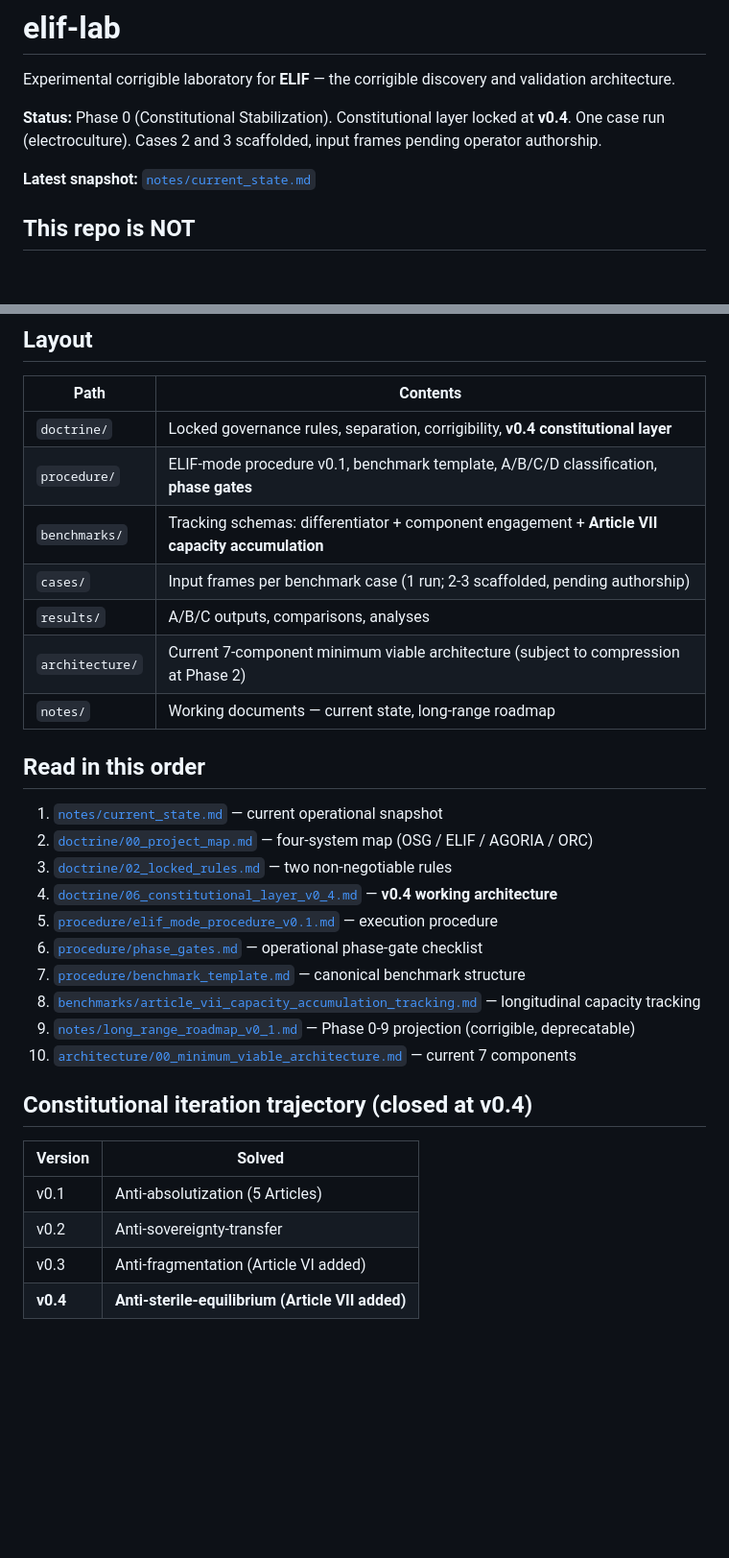
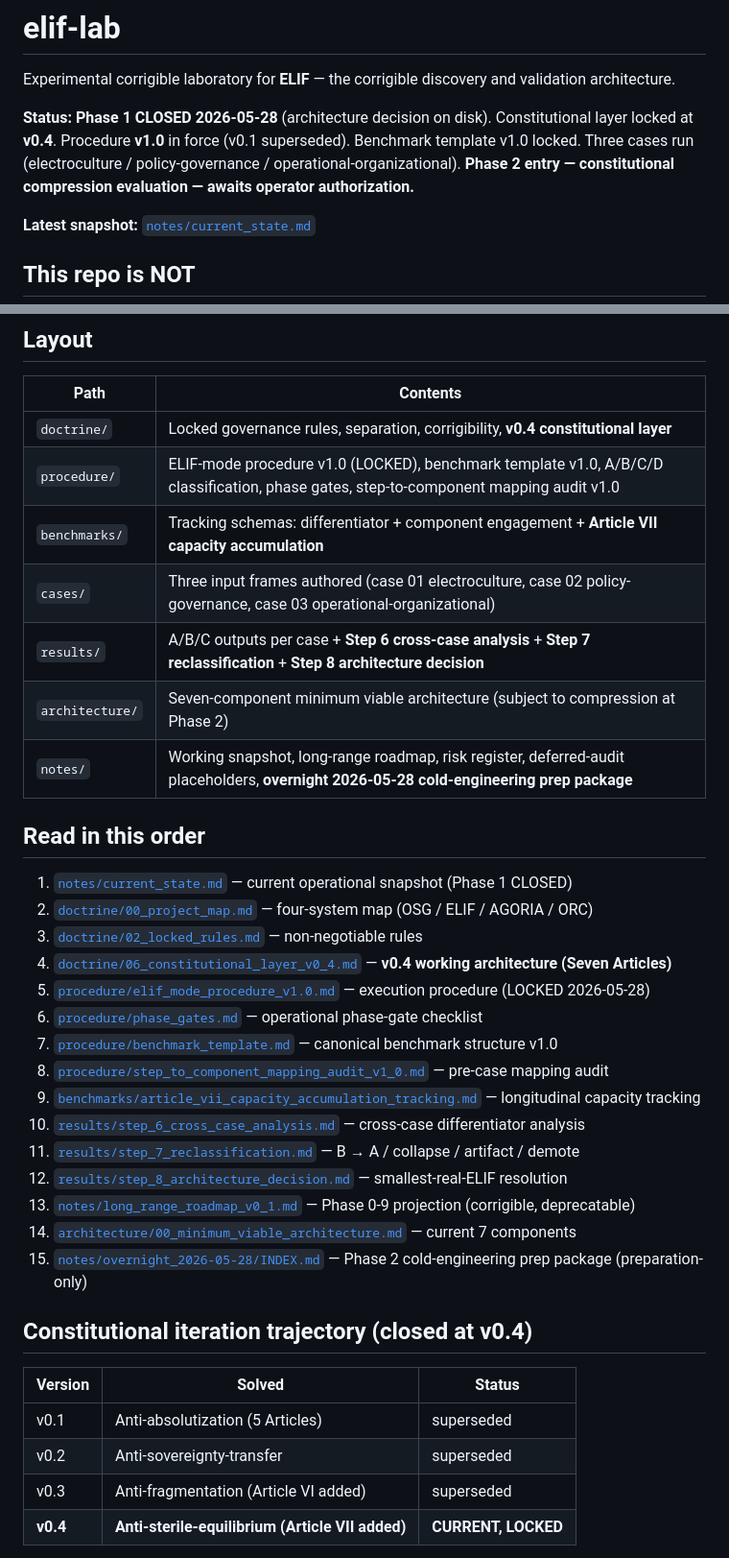
Before and after one commit to rabahdj2002/Elif-LABO, a Markdown page: README.md, 2 parts joined by grey strips. Shown at 96% size. GitHub-like rendering; blank space fills up the shorter version.

Commit message:
README: align with Phase 1 CLOSED canonical state
Previous README still reflected pre-Phase-1 state (claimed Phase 0,
v0.1 procedure, input frames pending). Now matches notes/current_state.md:
- Phase 1 CLOSED 2026-05-28; Phase 2 entry awaits operator authorization
- Procedure v1.0 in force (v0.1 superseded); benchmark template v1.0 locked
- Three cases run (case 01 re-executed + cases 02, 03)
- Step 6 cross-case + Step 7 reclassification + Step 8 architecture
  decision on disk
- Read-order updated to include Step 6/7/8 results, step-to-component
  mapping audit, and overnight 2026-05-28 prep package
- Repository governance note added (assia-open/Elif-LABO canonical)

```diff
--- a/README.md
+++ b/README.md
@@ -2,7 +2,7 @@
 
 Experimental corrigible laboratory for **ELIF** — the corrigible discovery and validation architecture.
 
-**Status:** Phase 0 (Constitutional Stabilization). Constitutional layer locked at **v0.4**. One case run (electroculture). Cases 2 and 3 scaffolded, input frames pending operator authorship.
+**Status:** **Phase 1 CLOSED 2026-05-28** (architecture decision on disk). Constitutional layer locked at **v0.4**. Procedure **v1.0** in force (v0.1 superseded). Benchmark template v1.0 locked. Three cases run (electroculture / policy-governance / operational-organizational). **Phase 2 entry — constitutional compression evaluation — awaits operator authorization.**
 
 **Latest snapshot:** [`notes/current_state.md`](notes/current_state.md)
 
@@ -29,32 +29,37 @@ Experimental corrigible laboratory for **ELIF** — the corrigible discovery and
 | Path | Contents |
 |---|---|
 | `doctrine/` | Locked governance rules, separation, corrigibility, **v0.4 constitutional layer** |
-| `procedure/` | ELIF-mode procedure v0.1, benchmark template, A/B/C/D classification, **phase gates** |
+| `procedure/` | ELIF-mode procedure v1.0 (LOCKED), benchmark template v1.0, A/B/C/D classification, phase gates, step-to-component mapping audit v1.0 |
 | `benchmarks/` | Tracking schemas: differentiator + component engagement + **Article VII capacity accumulation** |
-| `cases/` | Input frames per benchmark case (1 run; 2-3 scaffolded, pending authorship) |
-| `results/` | A/B/C outputs, comparisons, analyses |
-| `architecture/` | Current 7-component minimum viable architecture (subject to compression at Phase 2) |
-| `notes/` | Working documents — current state, long-range roadmap |
+| `cases/` | Three input frames authored (case 01 electroculture, case 02 policy-governance, case 03 operational-organizational) |
+| `results/` | A/B/C outputs per case + **Step 6 cross-case analysis** + **Step 7 reclassification** + **Step 8 architecture decision** |
+| `architecture/` | Seven-component minimum viable architecture (subject to compression at Phase 2) |
+| `notes/` | Working snapshot, long-range roadmap, risk register, deferred-audit placeholders, **overnight 2026-05-28 cold-engineering prep package** |
 
 ## Read in this order
 
-1. [`notes/current_state.md`](notes/current_state.md) — current operational snapshot
+1. [`notes/current_state.md`](notes/current_state.md) — current operational snapshot (Phase 1 CLOSED)
 2. [`doctrine/00_project_map.md`](doctrine/00_project_map.md) — four-system map (OSG / ELIF / AGORIA / ORC)
-3. [`doctrine/02_locked_rules.md`](doctrine/02_locked_rules.md) — two non-negotiable rules
-4. [`doctrine/06_constitutional_layer_v0_4.md`](doctrine/06_constitutional_layer_v0_4.md) — **v0.4 working architecture**
-5. [`procedure/elif_mode_procedure_v0.1.md`](procedure/elif_mode_procedure_v0.1.md) — execution procedure
+3. [`doctrine/02_locked_rules.md`](doctrine/02_locked_rules.md) — non-negotiable rules
+4. [`doctrine/06_constitutional_layer_v0_4.md`](doctrine/06_constitutional_layer_v0_4.md) — **v0.4 working architecture (Seven Articles)**
+5. [`procedure/elif_mode_procedure_v1.0.md`](procedure/elif_mode_procedure_v1.0.md) — execution procedure (LOCKED 2026-05-28)
 6. [`procedure/phase_gates.md`](procedure/phase_gates.md) — operational phase-gate checklist
-7. [`procedure/benchmark_template.md`](procedure/benchmark_template.md) — canonical benchmark structure
-8. [`benchmarks/article_vii_capacity_accumulation_tracking.md`](benchmarks/article_vii_capacity_accumulation_tracking.md) — longitudinal capacity tracking
-9. [`notes/long_range_roadmap_v0_1.md`](notes/long_range_roadmap_v0_1.md) — Phase 0-9 projection (corrigible, deprecatable)
-10. [`architecture/00_minimum_viable_architecture.md`](architecture/00_minimum_viable_architecture.md) — current 7 components
+7. [`procedure/benchmark_template.md`](procedure/benchmark_template.md) — canonical benchmark structure v1.0
+8. [`procedure/step_to_component_mapping_audit_v1_0.md`](procedure/step_to_component_mapping_audit_v1_0.md) — pre-case mapping audit
+9. [`benchmarks/article_vii_capacity_accumulation_tracking.md`](benchmarks/article_vii_capacity_accumulation_tracking.md) — longitudinal capacity tracking
+10. [`results/step_6_cross_case_analysis.md`](results/step_6_cross_case_analysis.md) — cross-case differentiator analysis
+11. [`results/step_7_reclassification.md`](results/step_7_reclassification.md) — B → A / collapse / artifact / demote
+12. [`results/step_8_architecture_decision.md`](results/step_8_architecture_decision.md) — smallest-real-ELIF resolution
+13. [`notes/long_range_roadmap_v0_1.md`](notes/long_range_roadmap_v0_1.md) — Phase 0-9 projection (corrigible, deprecatable)
+14. [`architecture/00_minimum_viable_architecture.md`](architecture/00_minimum_viable_architecture.md) — current 7 components
+15. [`notes/overnight_2026-05-28/INDEX.md`](notes/overnight_2026-05-28/INDEX.md) — Phase 2 cold-engineering prep package (preparation-only)
 
 ## Constitutional iteration trajectory (closed at v0.4)
 
-| Version | Solved |
-|---|---|
-| v0.1 | Anti-absolutization (5 Articles) |
-| v0.2 | Anti-sovereignty-transfer |
-| v0.3 | Anti-fragmentation (Article VI added) |
-| **v0.4** | **Anti-sterile-equilibrium (Article VII added)** |
+| Version | Solved | Status |
+|---|---|---|
+| v0.1 | Anti-absolutization (5 Articles) | superseded |
+| v0.2 | Anti-sovereignty-transfer | superseded |
+| v0.3 | Anti-fragmentation (Article VI added) | superseded |
+| **v0.4** | **Anti-sterile-equilibrium (Article VII added)** | **CURRENT, LOCKED** |
 
```
Also changed, not shown: other parts of README.md (+22 -3 lines).
